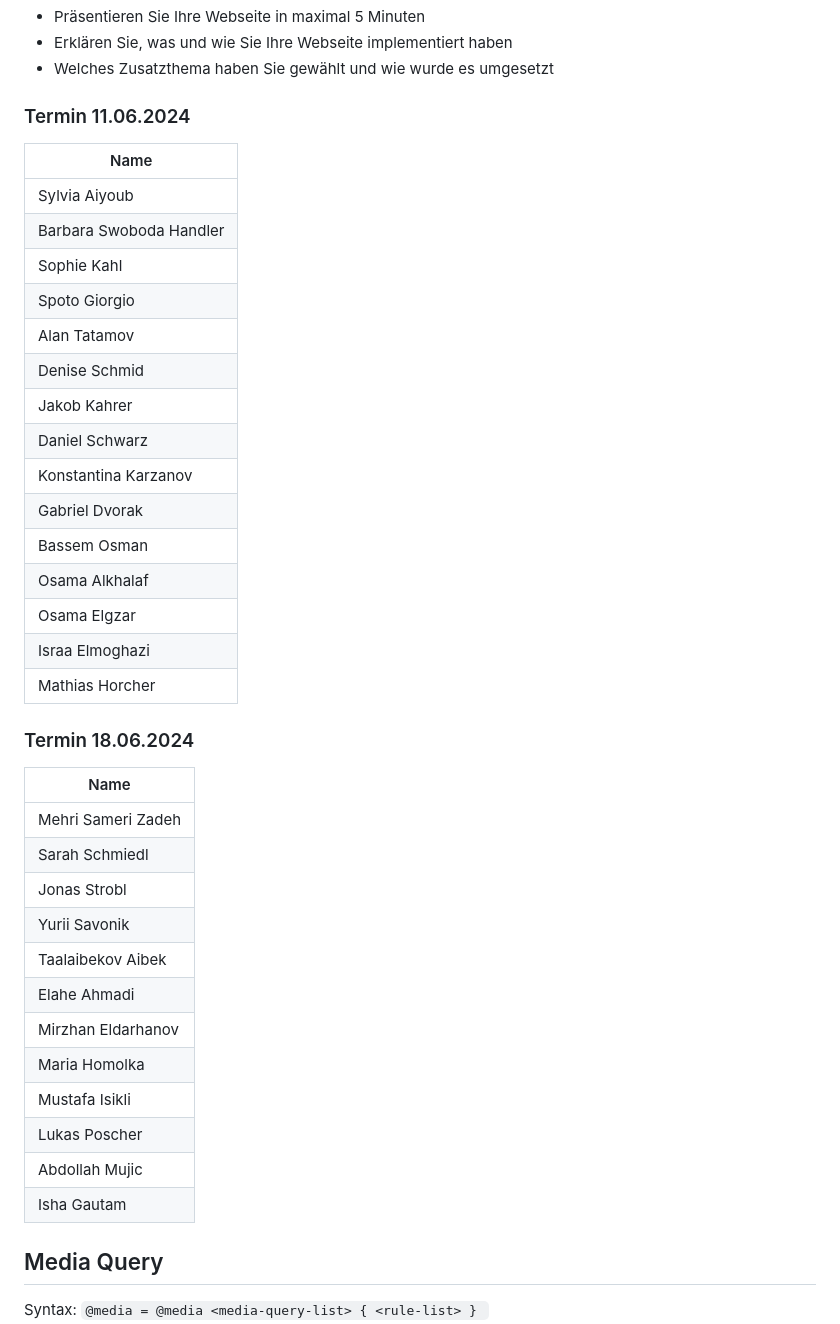
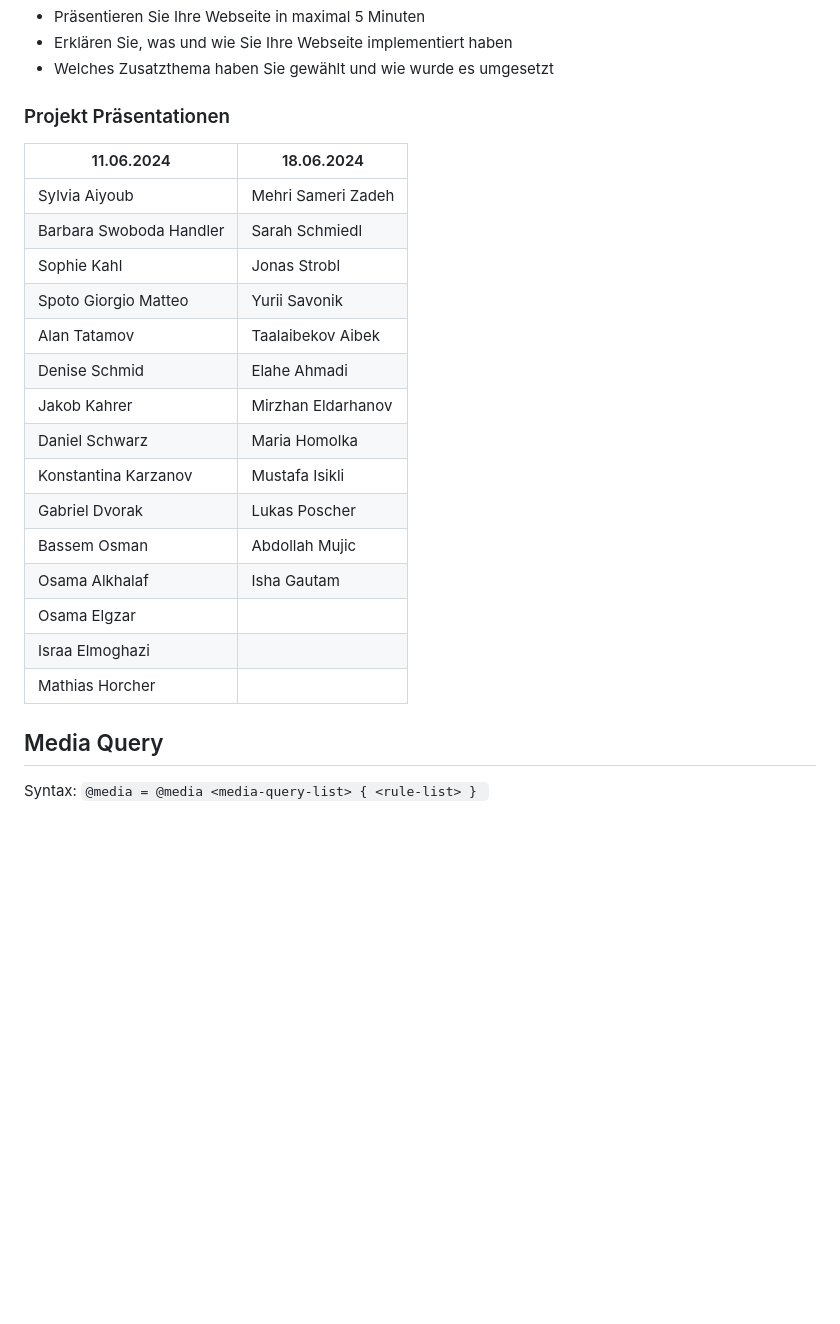
Before and after one commit to Die-Spengergasse/SS24-4ACIF-WMC1_II-SLM-GT, a Markdown page: README.md, the part around the change. Drawn GitHub-style; blank space fills up the shorter version.

```diff
--- a/README.md
+++ b/README.md
@@ -65,45 +65,26 @@ Erstellen Sie eine *responsive* Webseite mit einem Thema Ihrer Wahl und halten S
 - Erklären Sie, was und wie Sie Ihre Webseite implementiert haben
 - Welches Zusatzthema haben Sie gewählt und wie wurde es umgesetzt
 
-### Termin 11.06.2024
+### Projekt Präsentationen
 
-| Name     |
-|----------|
-| Sylvia Aiyoub |
-| Barbara Swoboda Handler |
-| Sophie Kahl |
-| Spoto Giorgio | Matteo
-| Alan Tatamov |
-| Denise Schmid |
-| Jakob Kahrer |
-| Daniel Schwarz |
-| Konstantina Karzanov |
-| Gabriel Dvorak |
-| Bassem Osman |
-| Osama Alkhalaf |
-| Osama Elgzar |
-| Israa Elmoghazi |
-| Mathias Horcher |
+| 11.06.2024              | 18.06.2024         |
+|-------------------------|--------------------|
+| Sylvia Aiyoub           | Mehri Sameri Zadeh |
+| Barbara Swoboda Handler | Sarah Schmiedl     |
+| Sophie Kahl             | Jonas Strobl       |
+| Spoto Giorgio Matteo    | Yurii Savonik      |
+| Alan Tatamov            | Taalaibekov Aibek  |
+| Denise Schmid           | Elahe Ahmadi       |
+| Jakob Kahrer            | Mirzhan Eldarhanov |
+| Daniel Schwarz          | Maria Homolka      |
+| Konstantina Karzanov    | Mustafa Isikli     |
+| Gabriel Dvorak          | Lukas Poscher      |
+| Bassem Osman            | Abdollah Mujic     |
+| Osama Alkhalaf          | Isha Gautam        |
+| Osama Elgzar            |                    |
+| Israa Elmoghazi         |                    |
+| Mathias Horcher         |                    |
 
-
-
-### Termin 18.06.2024
-
-
-| Name     |
-|----------|
-| Mehri Sameri Zadeh |
-| Sarah Schmiedl |
-| Jonas Strobl |
-| Yurii Savonik |
-| Taalaibekov Aibek |
-| Elahe Ahmadi |
-| Mirzhan Eldarhanov |
-| Maria Homolka |
-| Mustafa Isikli |
-| Lukas Poscher |
-| Abdollah Mujic |
-| Isha Gautam |
 
 ## Media Query
 
```
